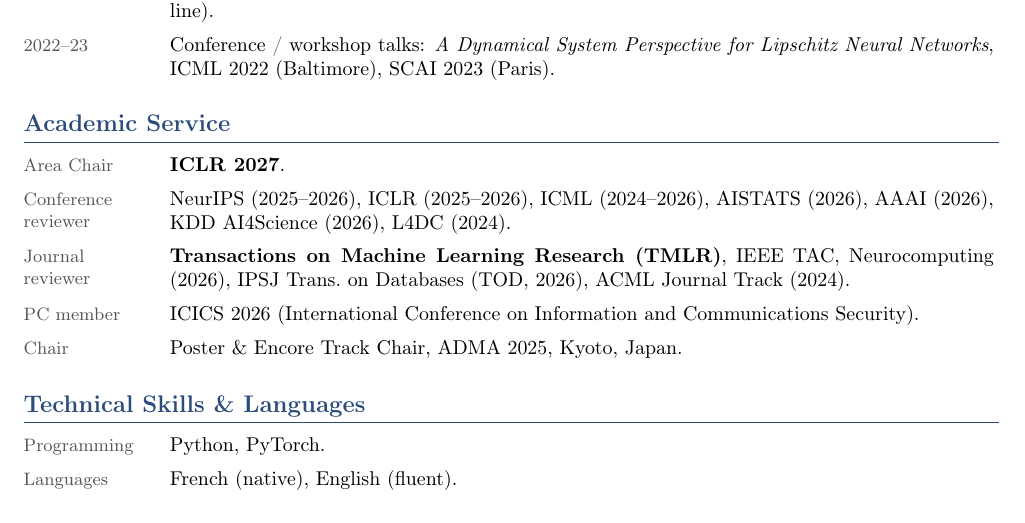
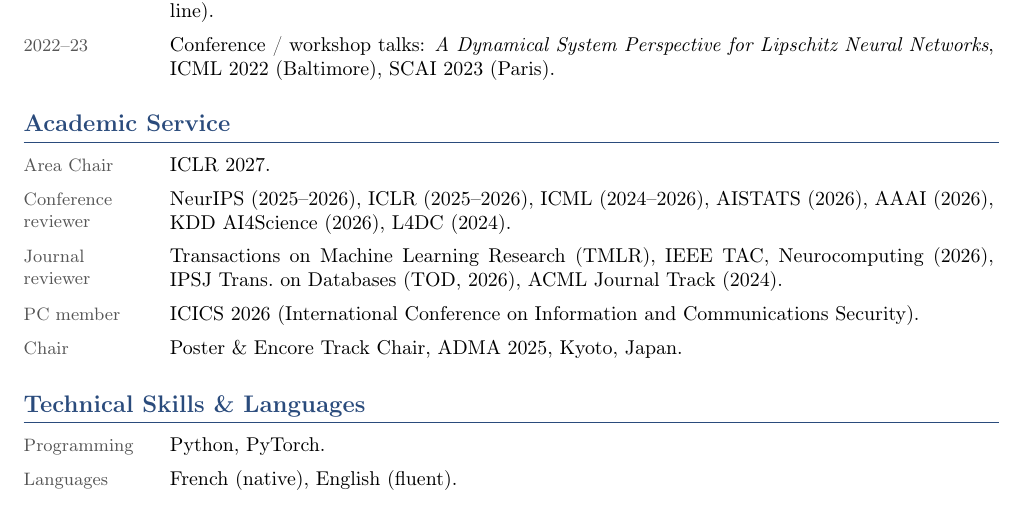
Before and after one commit to blaisedelattre/blaisedelattre.github.io, a LaTeX CV (CV/main_cv.tex): part of page 3 of 3, cut so that both start at the same text. Compiled offline with pdfLaTeX.

Commit message:
style: Use regular font for CV service entries

```diff
--- a/CV/main_cv.tex
+++ b/CV/main_cv.tex
@@ -180,9 +180,9 @@
 
 %-------------------------------------------------------- academic service -----
 \section{Academic Service}
-\cv{Area Chair}{\textbf{ICLR 2027}.}
+\cv{Area Chair}{ICLR 2027.}
 \cv{Conference reviewer}{NeurIPS (2025–2026), ICLR (2025–2026), ICML (2024–2026), AISTATS (2026), AAAI (2026), KDD AI4Science (2026), L4DC (2024).}
-\cv{Journal reviewer}{\textbf{Transactions on Machine Learning Research (TMLR)}, IEEE TAC, Neurocomputing (2026), IPSJ Trans.\ on Databases (TOD, 2026), ACML Journal Track (2024).}
+\cv{Journal reviewer}{Transactions on Machine Learning Research (TMLR), IEEE TAC, Neurocomputing (2026), IPSJ Trans.\ on Databases (TOD, 2026), ACML Journal Track (2024).}
 \cv{PC member}{ICICS 2026 (International Conference on Information and Communications Security).}
 \cv{Chair}{Poster \& Encore Track Chair, ADMA 2025, Kyoto, Japan.}
 
```
Also changed, not shown: assets/pdf/resume_BlaiseDelattre.pdf.
